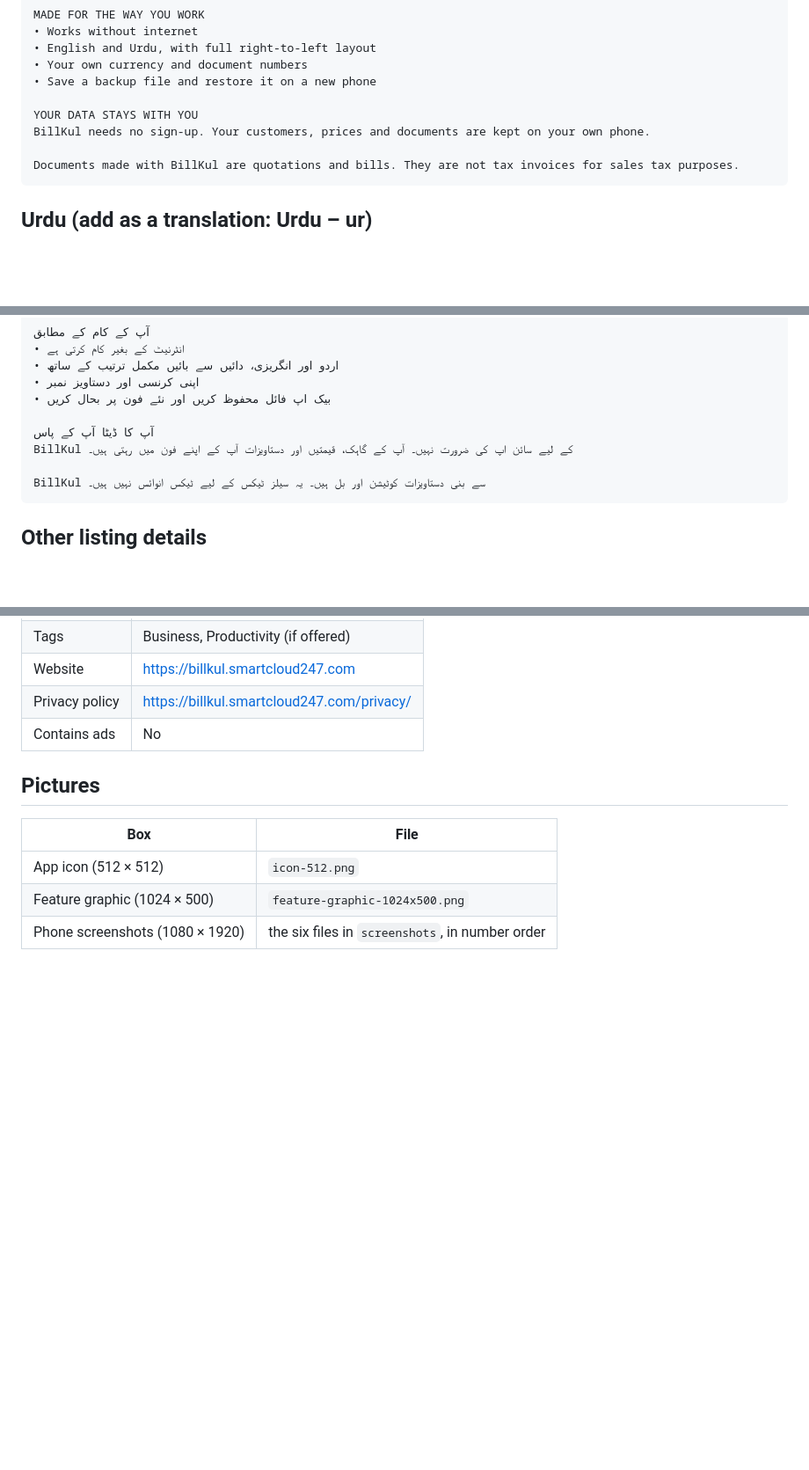
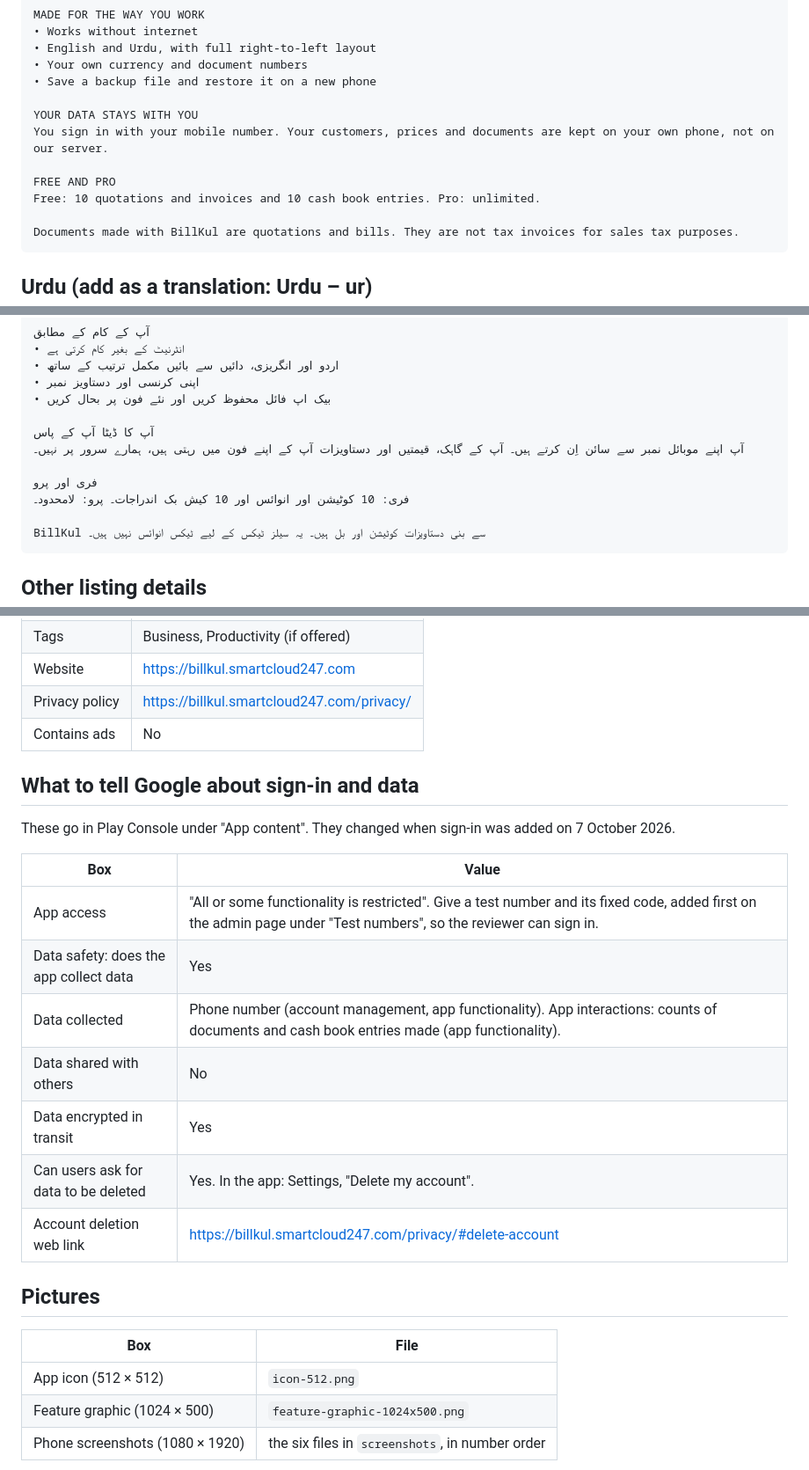
Before and after one commit to villaiptv5/billkul, a Markdown page: store/listing.md, 3 parts joined by grey strips. Shown at 88% size. Rendered like a GitHub page; blank space fills up the shorter version.

Commit message:
Update the store listing for sign-in and data safety
Co-Authored-By: Claude Opus 5.5 <noreply@anthropic.com>
Claude-Session: https://claude.ai/code/session_017AGmuC2j2qWnDCfKbyN8ov

````diff
--- a/store/listing.md
+++ b/store/listing.md
@@ -50,7 +50,10 @@ MADE FOR THE WAY YOU WORK
 • Save a backup file and restore it on a new phone
 
 YOUR DATA STAYS WITH YOU
-BillKul needs no sign-up. Your customers, prices and documents are kept on your own phone.
+You sign in with your mobile number. Your customers, prices and documents are kept on your own phone, not on our server.
+
+FREE AND PRO
+Free: 10 quotations and invoices and 10 cash book entries. Pro: unlimited.
 
 Documents made with BillKul are quotations and bills. They are not tax invoices for sales tax purposes.
 ```
@@ -102,7 +105,10 @@ BillKul دکانداروں، تاجروں، سروس دینے والوں اور
 • بیک اپ فائل محفوظ کریں اور نئے فون پر بحال کریں
 
 آپ کا ڈیٹا آپ کے پاس
-BillKul کے لیے سائن اپ کی ضرورت نہیں۔ آپ کے گاہک، قیمتیں اور دستاویزات آپ کے اپنے فون میں رہتی ہیں۔
+آپ اپنے موبائل نمبر سے سائن اِن کرتے ہیں۔ آپ کے گاہک، قیمتیں اور دستاویزات آپ کے اپنے فون میں رہتی ہیں، ہمارے سرور پر نہیں۔
+
+فری اور پرو
+فری: 10 کوٹیشن اور انوائس اور 10 کیش بک اندراجات۔ پرو: لامحدود۔
 
 BillKul سے بنی دستاویزات کوٹیشن اور بل ہیں۔ یہ سیلز ٹیکس کے لیے ٹیکس انوائس نہیں ہیں۔
 ```
@@ -119,6 +125,20 @@ BillKul سے بنی دستاویزات کوٹیشن اور بل ہیں۔ یہ س
 | Privacy policy | https://billkul.smartcloud247.com/privacy/ |
 | Contains ads | No |
 
+## What to tell Google about sign-in and data
+
+These go in Play Console under "App content". They changed when sign-in was added on 7 October 2026.
+
+| Box | Value |
+|---|---|
+| App access | "All or some functionality is restricted". Give a test number and its fixed code, added first on the admin page under "Test numbers", so the reviewer can sign in. |
+| Data safety: does the app collect data | Yes |
+| Data collected | Phone number (account management, app functionality). App interactions: counts of documents and cash book entries made (app functionality). |
+| Data shared with others | No |
+| Data encrypted in transit | Yes |
+| Can users ask for data to be deleted | Yes. In the app: Settings, "Delete my account". |
+| Account deletion web link | https://billkul.smartcloud247.com/privacy/#delete-account |
+
 ## Pictures
 
 | Box | File |
````
